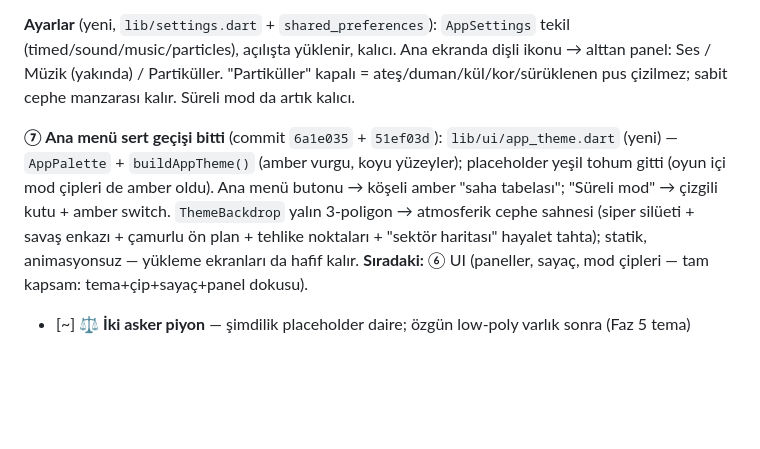
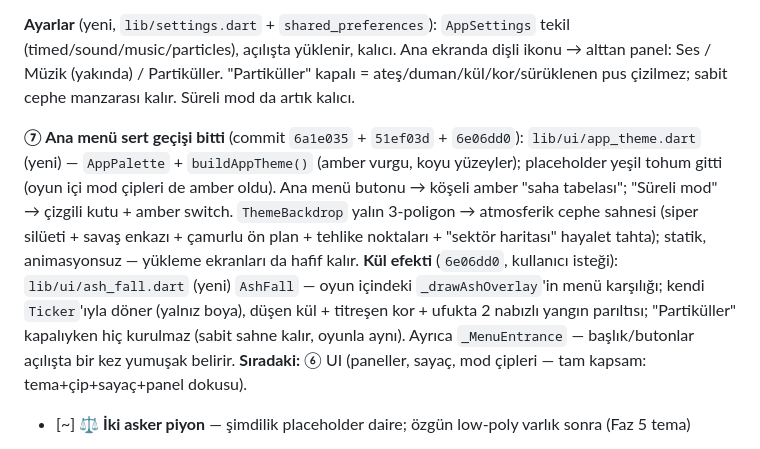
Before and after one commit to Cptcabbar/Hatti_Mudafaa, a Markdown page: ROADMAP.md, the part around the change. Rendered like a GitHub page; blank space fills up the shorter version.

Commit message:
ROADMAP: ⑦ kül efekti + giriş animasyonu eklendi
Co-Authored-By: Claude Sonnet 5 <noreply@anthropic.com>

```diff
--- a/ROADMAP.md
+++ b/ROADMAP.md
@@ -95,7 +95,7 @@ Kilitlenen kararlar: Flutter+Flame · Supabase · Quoridor-türevi mekanik + tam
 
 **Ayarlar** (yeni, `lib/settings.dart` + `shared_preferences`): `AppSettings` tekil (timed/sound/music/particles), açılışta yüklenir, kalıcı. Ana ekranda dişli ikonu → alttan panel: Ses / Müzik (yakında) / Partiküller. "Partiküller" kapalı = ateş/duman/kül/kor/sürüklenen pus çizilmez; sabit cephe manzarası kalır. Süreli mod da artık kalıcı.
 
-**⑦ Ana menü sert geçişi bitti** (commit `6a1e035` + `51ef03d`): `lib/ui/app_theme.dart` (yeni) — `AppPalette` + `buildAppTheme()` (amber vurgu, koyu yüzeyler); placeholder yeşil tohum gitti (oyun içi mod çipleri de amber oldu). Ana menü butonu → köşeli amber "saha tabelası"; "Süreli mod" → çizgili kutu + amber switch. `ThemeBackdrop` yalın 3-poligon → atmosferik cephe sahnesi (siper silüeti + savaş enkazı + çamurlu ön plan + tehlike noktaları + "sektör haritası" hayalet tahta); statik, animasyonsuz — yükleme ekranları da hafif kalır. **Sıradaki:** ⑥ UI (paneller, sayaç, mod çipleri — tam kapsam: tema+çip+sayaç+panel dokusu).
+**⑦ Ana menü sert geçişi bitti** (commit `6a1e035` + `51ef03d` + `6e06dd0`): `lib/ui/app_theme.dart` (yeni) — `AppPalette` + `buildAppTheme()` (amber vurgu, koyu yüzeyler); placeholder yeşil tohum gitti (oyun içi mod çipleri de amber oldu). Ana menü butonu → köşeli amber "saha tabelası"; "Süreli mod" → çizgili kutu + amber switch. `ThemeBackdrop` yalın 3-poligon → atmosferik cephe sahnesi (siper silüeti + savaş enkazı + çamurlu ön plan + tehlike noktaları + "sektör haritası" hayalet tahta); statik, animasyonsuz — yükleme ekranları da hafif kalır. **Kül efekti** (`6e06dd0`, kullanıcı isteği): `lib/ui/ash_fall.dart` (yeni) `AshFall` — oyun içindeki `_drawAshOverlay`'in menü karşılığı; kendi `Ticker`'ıyla döner (yalnız boya), düşen kül + titreşen kor + ufukta 2 nabızlı yangın parıltısı; "Partiküller" kapalıyken hiç kurulmaz (sabit sahne kalır, oyunla aynı). Ayrıca `_MenuEntrance` — başlık/butonlar açılışta bir kez yumuşak belirir. **Sıradaki:** ⑥ UI (paneller, sayaç, mod çipleri — tam kapsam: tema+çip+sayaç+panel dokusu).
 - [~] **⚖️ İki asker piyon** — şimdilik placeholder daire; özgün low-poly varlık sonra (Faz 5 tema)
 - [x] **⚖️ Mayın (1-seg) yerleştirme UI** — mod düğmesi + snap + önizleme (yeşil=yasal) + Onayla/Döndür/İptal; **görsel: yarı gömülü zeytin gövde + tetik çubukları + amber işaret + kazılmış toprak izi**
 - [x] **⚖️ Dikenli tel (2-seg) yerleştirme UI** — aynı akış; **görsel: eğik direkler + sarkan barbed strand'lar + dikenler + toprak izi**
```
